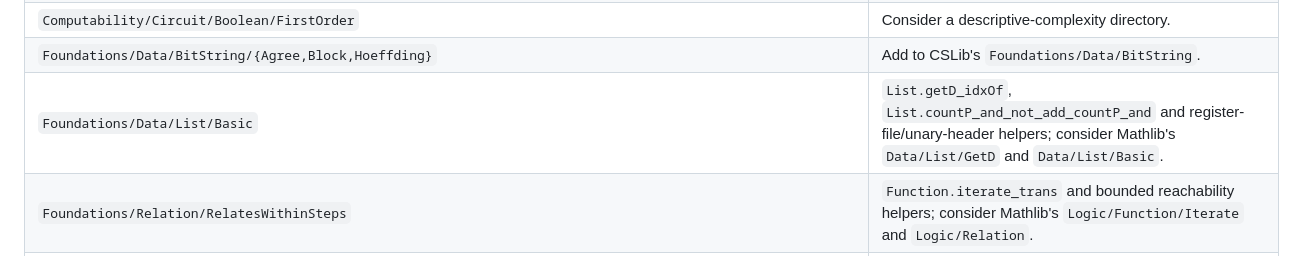
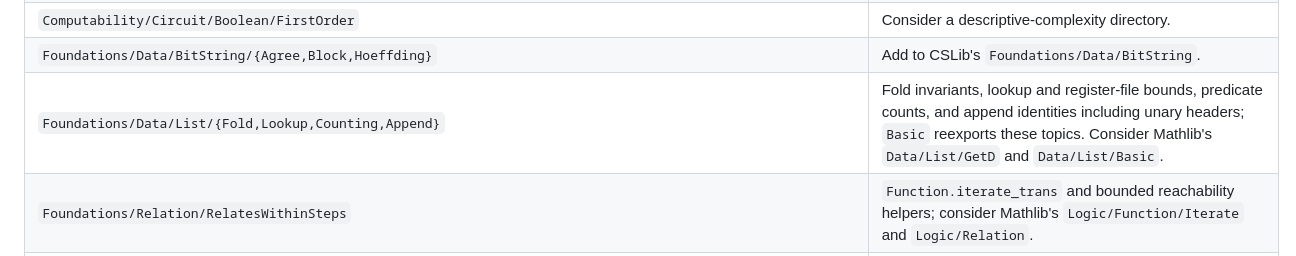
Before and after one commit to SamuelSchlesinger/complexitylib2, a Markdown page: UPSTREAM.md, the part around the change. Drawn GitHub-style.

```diff
--- a/UPSTREAM.md
+++ b/UPSTREAM.md
@@ -195,7 +195,7 @@ agreement during upstream review.
 | `Computability/Circuit/{Unfolding,MapOp}`, `Computability/Circuit/Encoding/MapOp` | Consider integrating into `Circuit/Formula`, `Circuit/Program`, and `Circuit/Encoding`, respectively. |
 | `Computability/Circuit/Boolean/FirstOrder` | Consider a descriptive-complexity directory. |
 | `Foundations/Data/BitString/{Agree,Block,Hoeffding}` | Add to CSLib's `Foundations/Data/BitString`. |
-| `Foundations/Data/List/Basic` | `List.getD_idxOf`, `List.countP_and_not_add_countP_and` and register-file/unary-header helpers; consider Mathlib's `Data/List/GetD` and `Data/List/Basic`. |
+| `Foundations/Data/List/{Fold,Lookup,Counting,Append}` | Fold invariants, lookup and register-file bounds, predicate counts, and append identities including unary headers; `Basic` reexports these topics. Consider Mathlib's `Data/List/GetD` and `Data/List/Basic`. |
 | `Foundations/Relation/RelatesWithinSteps` | `Function.iterate_trans` and bounded reachability helpers; consider Mathlib's `Logic/Function/Iterate` and `Logic/Relation`. |
 | `Foundations/BooleanAnalysis/Fourier` | Consider Mathlib beside `Analysis/Fourier/FiniteAbelian`. |
 | `Foundations/BooleanAnalysis/{Bernoulli,CoordinateSampling,Fibers,HarmonicMean,LightPatterns,MirrorSets}`, `Foundations/Analysis/HarmonicMean` | Consider Mathlib probability APIs; generic finite-type `harmonicMean` is split into `Foundations/Analysis/HarmonicMean` (#317). |
```
Also changed, not shown: ROADMAP.md (+1 -1 lines).
